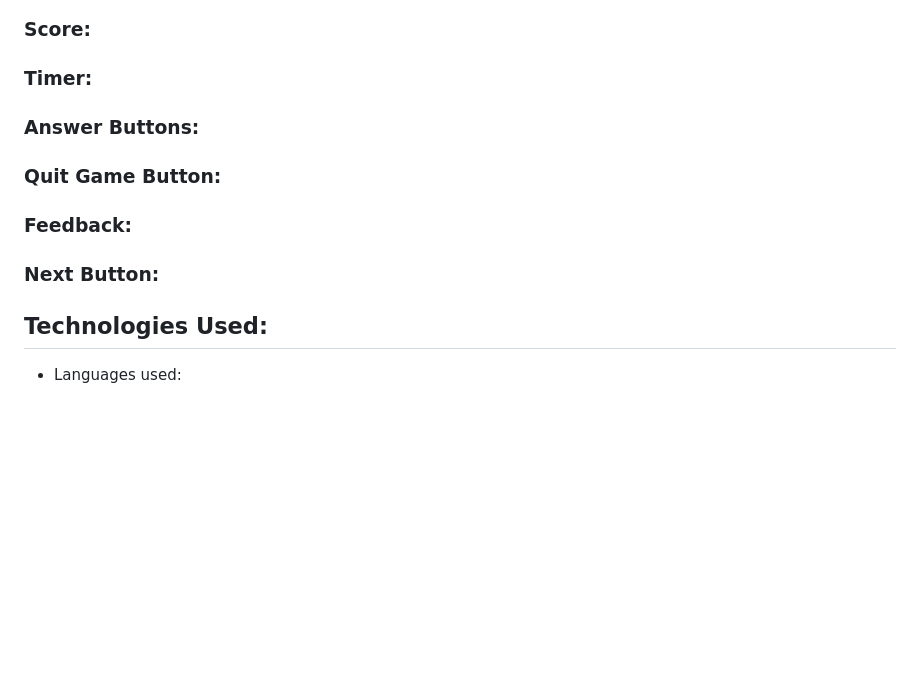
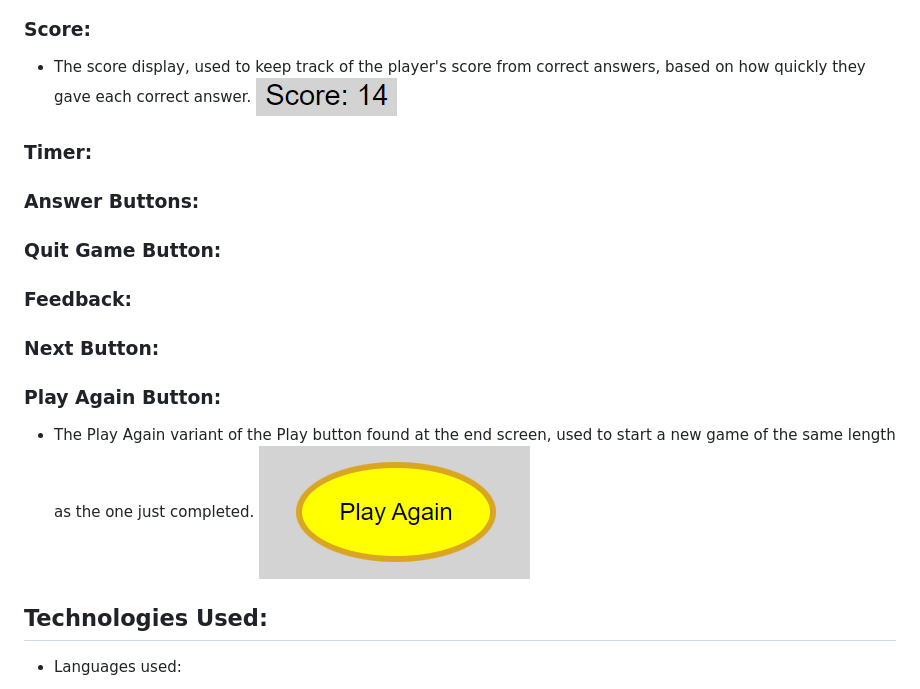
Before and after one commit to aaronodonoghue96/ultimate-music-quiz, a Markdown page: README.md, the part around one of its changes. Drawn GitHub-style; blank space fills up the shorter version.

Commit message:
Add some features to the readme

```diff
--- a/README.md
+++ b/README.md
@@ -39,5 +48,7 @@ The website has just a single page, which is responsive, and has a favicon, a lo
 
 ### Score:
+- The score display, used to keep track of the player's score from correct answers, based on how quickly they gave each correct answer.
+![Score](assets/screenshots/score.png)
 
 ### Timer:
 
@@ -48,6 +59,10 @@ The website has just a single page, which is responsive, and has a favicon, a lo
 ### Feedback:
 
 ### Next Button:
+
+### Play Again Button:
+- The Play Again variant of the Play button found at the end screen, used to start a new game of the same length as the one just completed.
+![Play Again Button](assets/screenshots/play_again_button.png)
 
 ## Technologies Used:
 
```
Also changed, not shown: other parts of README.md (+9 -0 lines).
